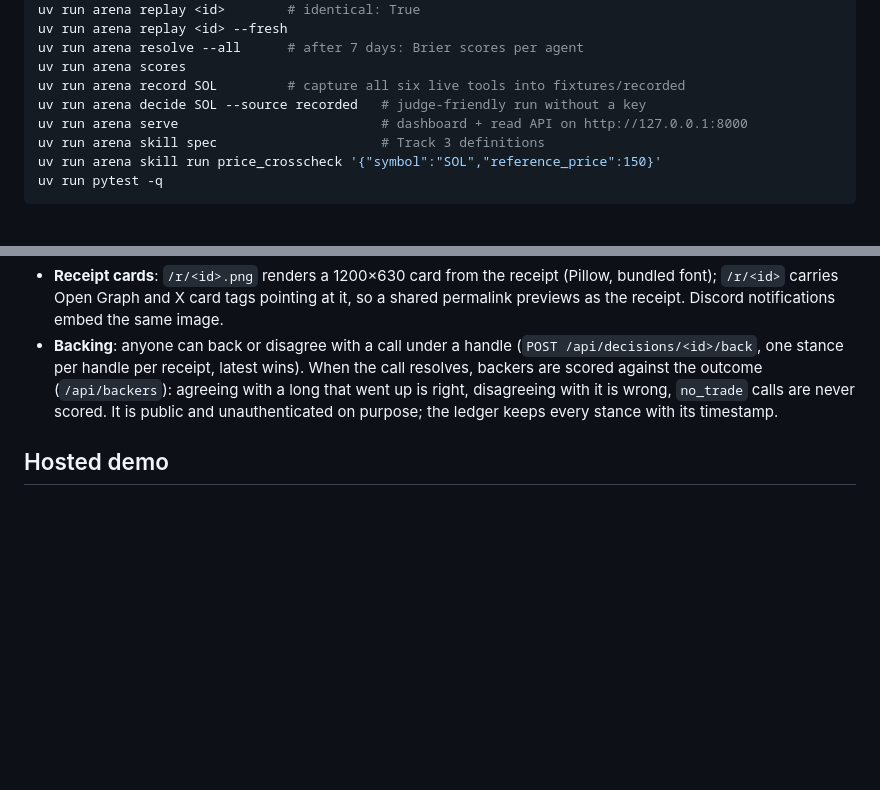
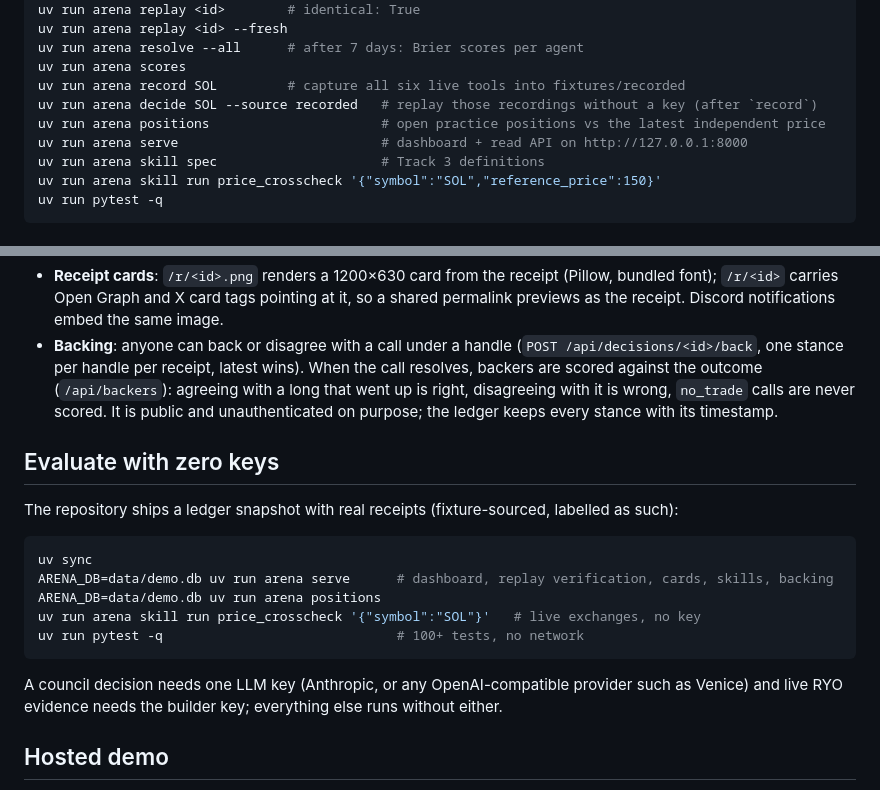
Before and after one commit to PugarHuda/nota, a Markdown page: README.md, 2 parts joined by grey strips. GitHub-like rendering; blank space fills up the shorter version.

````diff
--- a/README.md
+++ b/README.md
@@ -73,7 +85,8 @@ uv run arena replay <id> --fresh
 uv run arena resolve --all      # after 7 days: Brier scores per agent
 uv run arena scores
 uv run arena record SOL         # capture all six live tools into fixtures/recorded
-uv run arena decide SOL --source recorded   # judge-friendly run without a key
+uv run arena decide SOL --source recorded   # replay those recordings without a key (after `record`)
+uv run arena positions                      # open practice positions vs the latest independent price
 uv run arena serve                          # dashboard + read API on http://127.0.0.1:8000
 uv run arena skill spec                     # Track 3 definitions
 uv run arena skill run price_crosscheck '{"symbol":"SOL","reference_price":150}'
@@ -136,6 +149,21 @@ The dashboard reads receipts only. It cannot show a number that has no receipt b
   went up is right, disagreeing with it is wrong, `no_trade` calls are never scored. It is
   public and unauthenticated on purpose; the ledger keeps every stance with its timestamp.
 
+## Evaluate with zero keys
+
+The repository ships a ledger snapshot with real receipts (fixture-sourced, labelled as such):
+
+```bash
+uv sync
+ARENA_DB=data/demo.db uv run arena serve      # dashboard, replay verification, cards, skills, backing
+ARENA_DB=data/demo.db uv run arena positions
+uv run arena skill run price_crosscheck '{"symbol":"SOL"}'   # live exchanges, no key
+uv run pytest -q                              # 100+ tests, no network
+```
+
+A council decision needs one LLM key (Anthropic, or any OpenAI-compatible provider such as
+Venice) and live RYO evidence needs the builder key; everything else runs without either.
+
 ## Hosted demo
 
 A read-only copy of the dashboard runs at https://ryo-arena.vercel.app (Vercel, framework-detected
````
Also changed, not shown: other parts of README.md (+12 -0 lines), docs/img/card.png (added), docs/img/dashboard.png (added), docs/img/mobile.png (added), docs/img/verify-replay.png (added), 6 other files.
